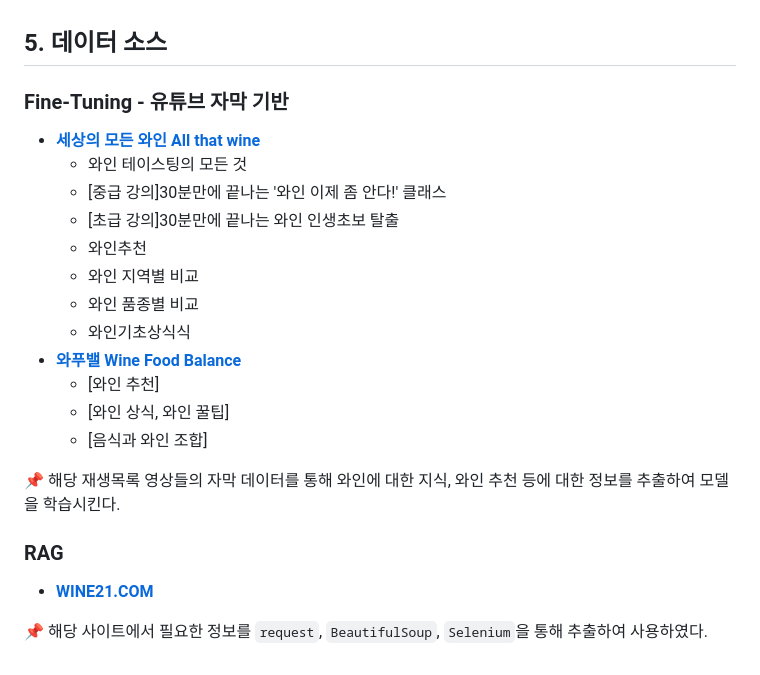
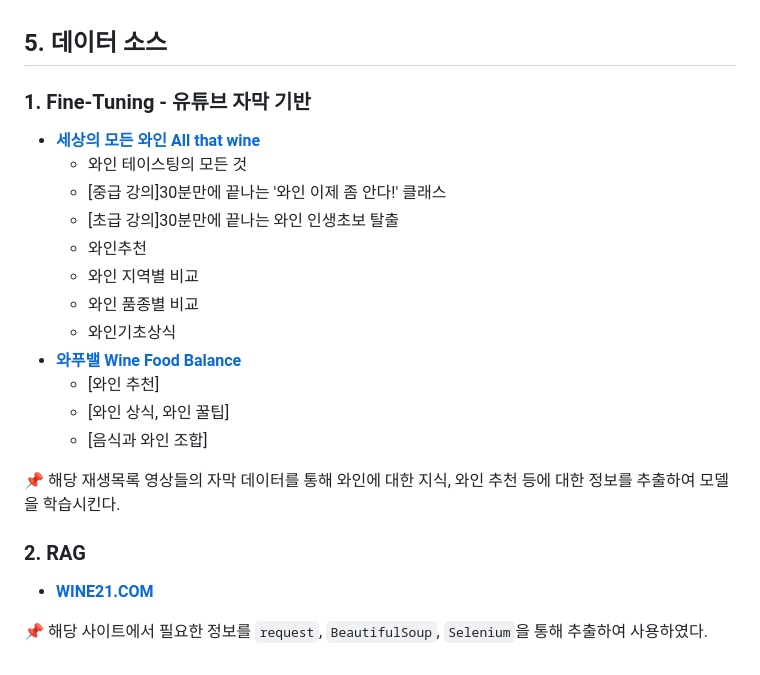
Before and after one commit to SKNETWORKS-FAMILY-AICAMP/SKN10-4th-2Team, a Markdown page: README.md, the part around the change. GitHub-like rendering.

```diff
--- a/README.md
+++ b/README.md
@@ -69,7 +69,7 @@
 
 ## 5. 데이터 소스
 
-### Fine-Tuning - 유튜브 자막 기반
+### 1. Fine-Tuning - 유튜브 자막 기반
 
 - [**세상의 모든 와인 All that wine**](https://www.youtube.com/@allthatwine/playlists)
   - 와인 테이스팅의 모든 것
@@ -78,7 +78,7 @@
   - 와인추천
   - 와인 지역별 비교
   - 와인 품종별 비교
-  - 와인기초상식식
+  - 와인기초상식
 - [**와푸밸 Wine Food Balance**](https://www.youtube.com/@winefoodbalance1143/playlists)
   - [와인 추천]
   - [와인 상식, 와인 꿀팁]
@@ -86,8 +86,7 @@
 
 📌 해당 재생목록 영상들의 자막 데이터를 통해 와인에 대한 지식, 와인 추천 등에 대한 정보를 추출하여 모델을 학습시킨다.
 
-
-### RAG
+### 2. RAG
 
 - [**WINE21.COM**](https://www.wine21.com/13_search/wine_list.html)
 
```
